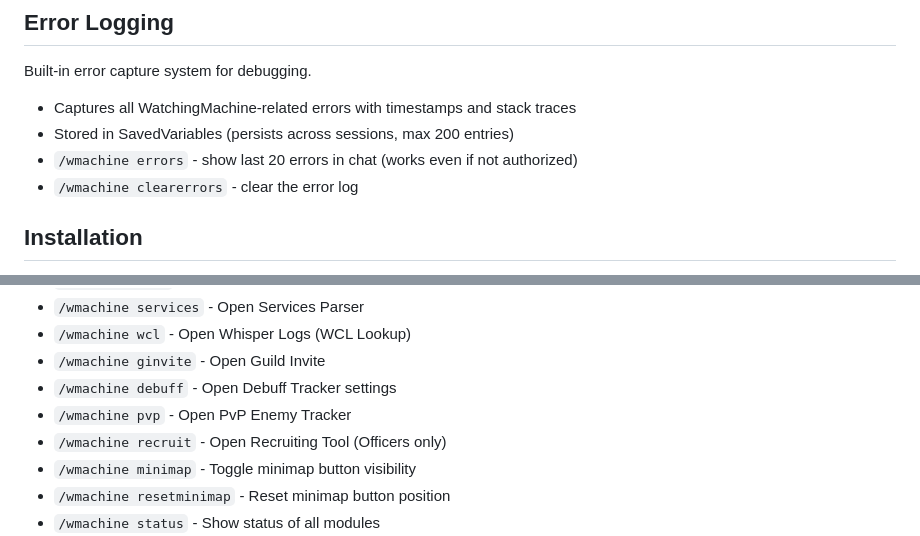
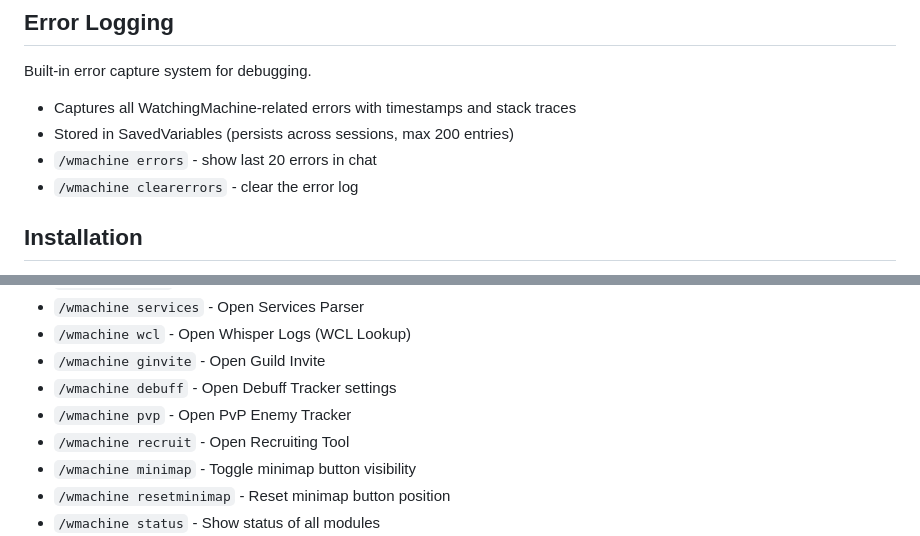
Before and after one commit to netwalker0099/watchingmachine, a Markdown page: README.md, 2 parts joined by grey strips. Drawn GitHub-style.

```diff
--- a/README.md
+++ b/README.md
@@ -153,7 +146,7 @@ Addon-wide theme support accessible via `/wmachine settings` or the Settings but
 Built-in error capture system for debugging.
 - Captures all WatchingMachine-related errors with timestamps and stack traces
 - Stored in SavedVariables (persists across sessions, max 200 entries)
-- `/wmachine errors` - show last 20 errors in chat (works even if not authorized)
+- `/wmachine errors` - show last 20 errors in chat
 - `/wmachine clearerrors` - clear the error log
 
 ## Installation
@@ -175,7 +168,7 @@ Built-in error capture system for debugging.
 - `/wmachine ginvite` - Open Guild Invite
 - `/wmachine debuff` - Open Debuff Tracker settings
 - `/wmachine pvp` - Open PvP Enemy Tracker
-- `/wmachine recruit` - Open Recruiting Tool (Officers only)
+- `/wmachine recruit` - Open Recruiting Tool
 - `/wmachine minimap` - Toggle minimap button visibility
 - `/wmachine resetminimap` - Reset minimap button position
 - `/wmachine status` - Show status of all modules
```
Also changed, not shown: other parts of README.md (+3 -10 lines).
